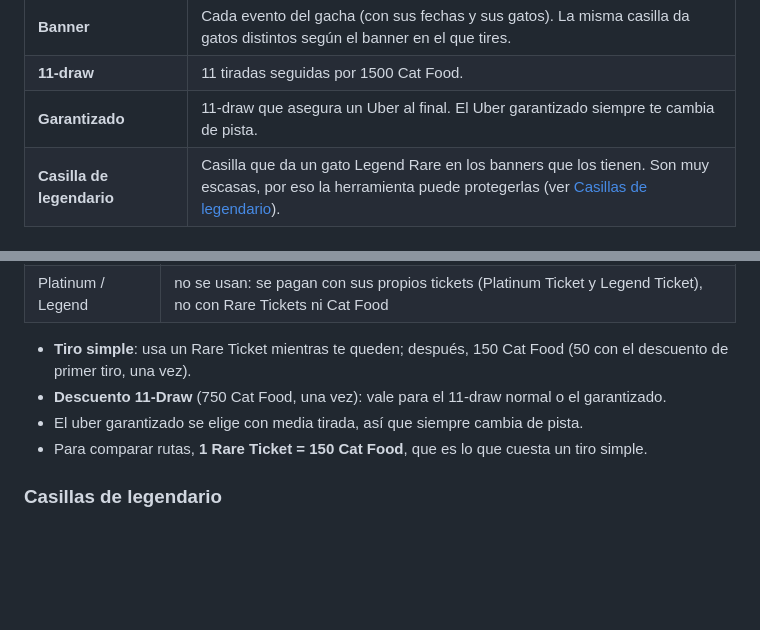
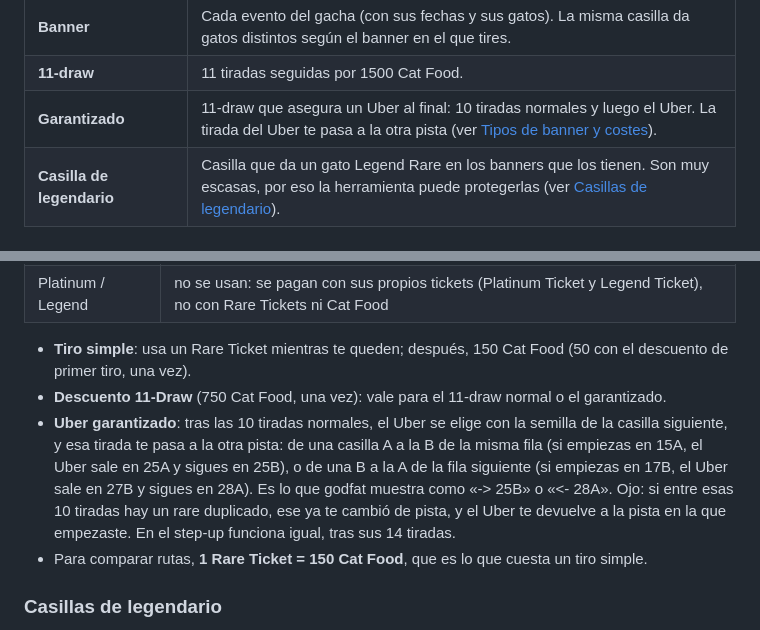
Before and after one commit to TonaJzp/TBC-Seed-Router, a Markdown page: README.md, 2 parts joined by grey strips. Rendered like a GitHub page; blank space fills up the shorter version.

Commit message:
README: the guaranteed uber swaps track, the whole draw may not
The uber's half roll always moves you to the other track, but a rare
duplicate among the 10 rolls before it already swapped once, so the draw
can end on the track it started from. Worked examples match godfat's
"-> 25B" / "<- 28A".

```diff
--- a/README.md
+++ b/README.md
@@ -50,7 +50,7 @@ quieres gastando lo mínimo.
 | **Rare duplicado / cambio de pista** | Si te sale el mismo gato Rare que en la tirada anterior, el juego lo cambia por otro y tu siguiente tirada salta a la otra pista. La herramienta lo aprovecha para llegar a casillas que de otra forma no alcanzarías. |
 | **Banner** | Cada evento del gacha (con sus fechas y sus gatos). La misma casilla da gatos distintos según el banner en el que tires. |
 | **11-draw** | 11 tiradas seguidas por 1500 Cat Food. |
-| **Garantizado** | 11-draw que asegura un Uber al final. El Uber garantizado siempre te cambia de pista. |
+| **Garantizado** | 11-draw que asegura un Uber al final: 10 tiradas normales y luego el Uber. La tirada del Uber te pasa a la otra pista (ver [Tipos de banner y costes](#tipos-de-banner-y-costes)). |
 | **Casilla de legendario** | Casilla que da un gato Legend Rare en los banners que los tienen. Son muy escasas, por eso la herramienta puede protegerlas (ver [Casillas de legendario](#casillas-de-legendario)). |
 
 ---
@@ -255,7 +255,12 @@ uno que empieza más tarde, los que ya han terminado dejan de estar disponibles.
 - **Tiro simple**: usa un Rare Ticket mientras te queden; después, 150 Cat Food (50 con el descuento
   de primer tiro, una vez).
 - **Descuento 11-Draw** (750 Cat Food, una vez): vale para el 11-draw normal o el garantizado.
-- El uber garantizado se elige con media tirada, así que siempre cambia de pista.
+- **Uber garantizado**: tras las 10 tiradas normales, el Uber se elige con la semilla de la casilla
+  siguiente, y esa tirada te pasa a la otra pista: de una casilla A a la B de la misma fila (si
+  empiezas en 15A, el Uber sale en 25A y sigues en 25B), o de una B a la A de la fila siguiente (si
+  empiezas en 17B, el Uber sale en 27B y sigues en 28A). Es lo que godfat muestra como «-> 25B» o
+  «<- 28A». Ojo: si entre esas 10 tiradas hay un rare duplicado, ese ya te cambió de pista, y el Uber
+  te devuelve a la pista en la que empezaste. En el step-up funciona igual, tras sus 14 tiradas.
 - Para comparar rutas, **1 Rare Ticket = 150 Cat Food**, que es lo que cuesta un tiro simple.
 
 ### Casillas de legendario
```
